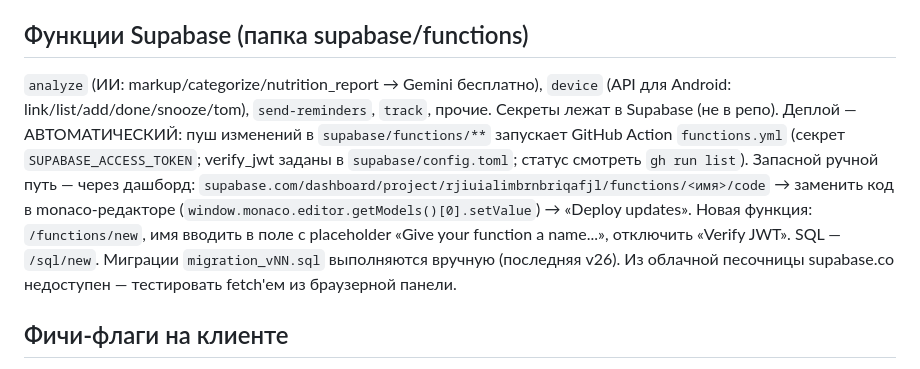
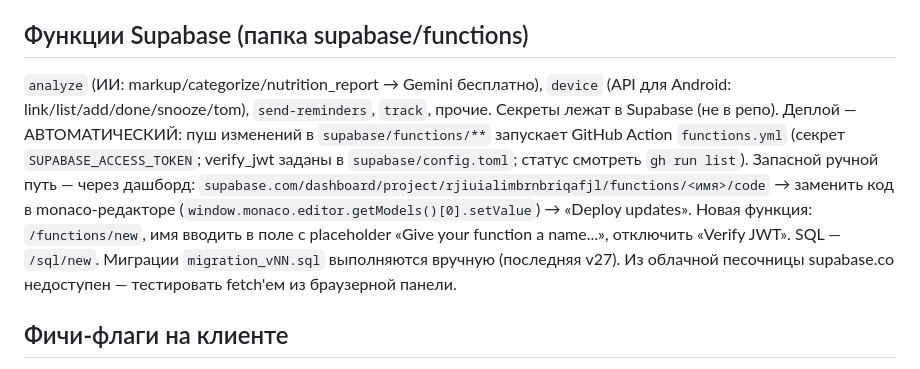
Before and after one commit to baklanov1993dmitry-gif/moi-dela, a Markdown page: CLAUDE.md, the part around the change. Rendered like a GitHub page.

Commit message:
CLAUDE.md: миграция v27

```diff
--- a/CLAUDE.md
+++ b/CLAUDE.md
@@ -14,7 +14,7 @@ PWA одним файлом `index.html` + `sw.js`; бэкенд Supabase (ref `
 - Коммиты на `main`, пуш `git push origin HEAD:main`.
 
 ## Функции Supabase (папка supabase/functions)
-`analyze` (ИИ: markup/categorize/nutrition_report → Gemini бесплатно), `device` (API для Android: link/list/add/done/snooze/tom), `send-reminders`, `track`, прочие. Секреты лежат в Supabase (не в репо). Деплой — АВТОМАТИЧЕСКИЙ: пуш изменений в `supabase/functions/**` запускает GitHub Action `functions.yml` (секрет `SUPABASE_ACCESS_TOKEN`; verify_jwt заданы в `supabase/config.toml`; статус смотреть `gh run list`). Запасной ручной путь — через дашборд: `supabase.com/dashboard/project/rjiuialimbrnbriqafjl/functions/<имя>/code` → заменить код в monaco-редакторе (`window.monaco.editor.getModels()[0].setValue`) → «Deploy updates». Новая функция: `/functions/new`, имя вводить в поле с placeholder «Give your function a name...», отключить «Verify JWT». SQL — `/sql/new`. Миграции `migration_vNN.sql` выполняются вручную (последняя v26). Из облачной песочницы supabase.co недоступен — тестировать fetch'ем из браузерной панели.
+`analyze` (ИИ: markup/categorize/nutrition_report → Gemini бесплатно), `device` (API для Android: link/list/add/done/snooze/tom), `send-reminders`, `track`, прочие. Секреты лежат в Supabase (не в репо). Деплой — АВТОМАТИЧЕСКИЙ: пуш изменений в `supabase/functions/**` запускает GitHub Action `functions.yml` (секрет `SUPABASE_ACCESS_TOKEN`; verify_jwt заданы в `supabase/config.toml`; статус смотреть `gh run list`). Запасной ручной путь — через дашборд: `supabase.com/dashboard/project/rjiuialimbrnbriqafjl/functions/<имя>/code` → заменить код в monaco-редакторе (`window.monaco.editor.getModels()[0].setValue`) → «Deploy updates». Новая функция: `/functions/new`, имя вводить в поле с placeholder «Give your function a name...», отключить «Verify JWT». SQL — `/sql/new`. Миграции `migration_vNN.sql` выполняются вручную (последняя v27). Из облачной песочницы supabase.co недоступен — тестировать fetch'ем из браузерной панели.
 
 ## Фичи-флаги на клиенте
 localStorage: `mytasks_full` (не lite), `mytasks_jx` (журнал time_log), `mytasks_jv` (оценка 🟢⚪🔴 val), `mytasks_rv` (remind_via: tg/alarm/both).
```
